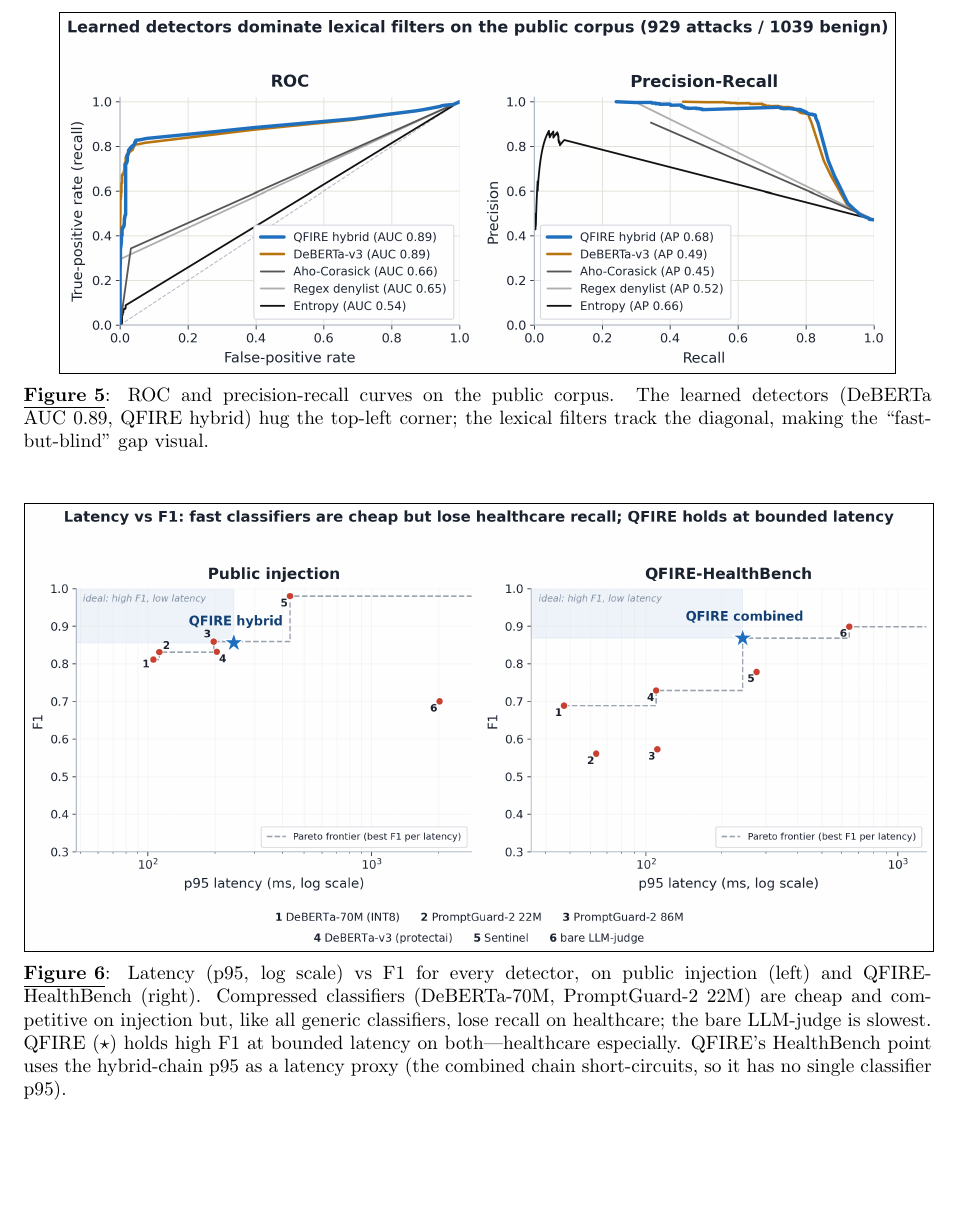
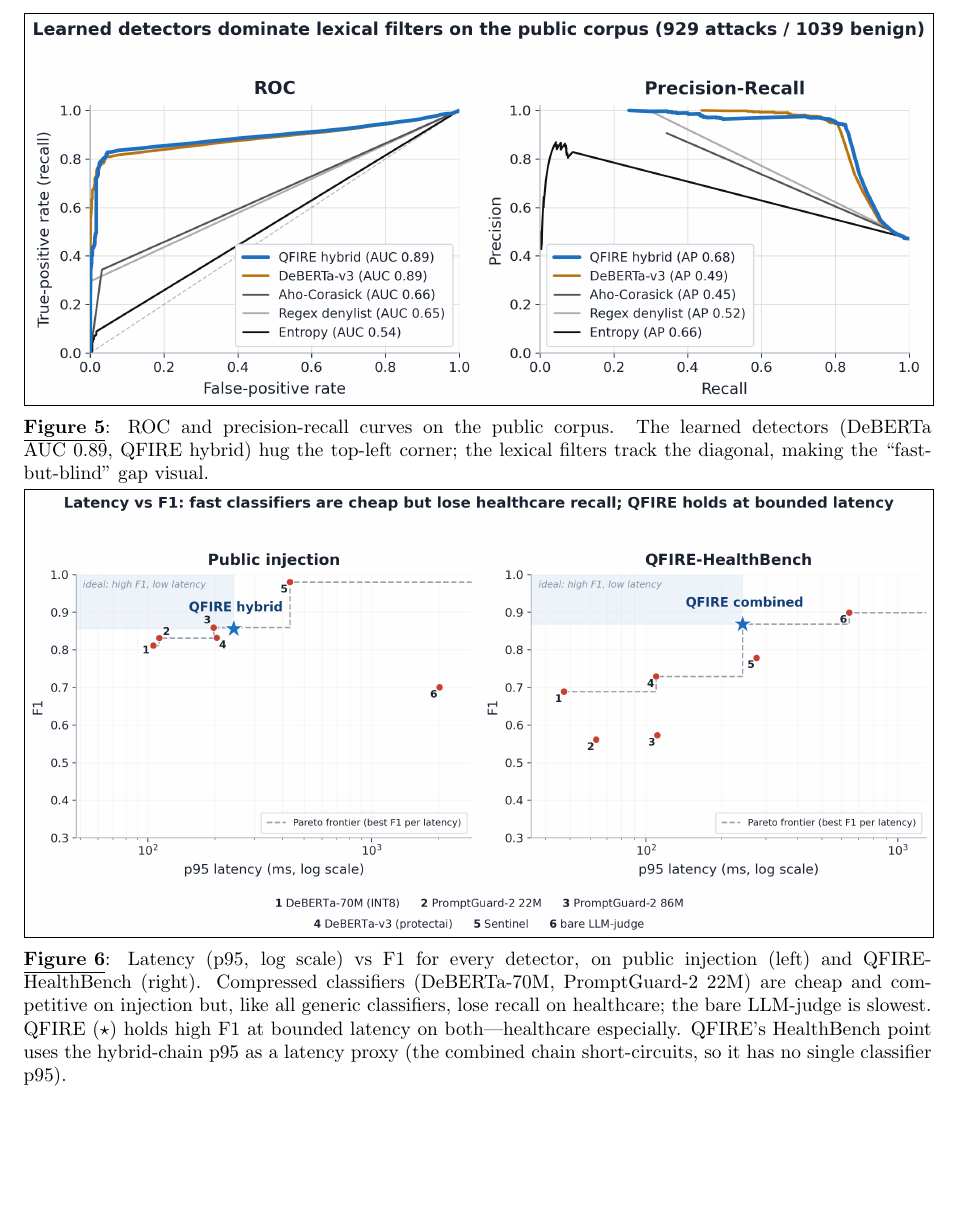
Before and after one commit to Task-force-for-AI-agents-in-Healthcare/qfire, a LaTeX document (paper/main.tex): part of page 12 of 36, cut so that both start at the same text, the shorter picture padded with empty space. Compiled offline with pdfLaTeX.

Commit message:
paper: dedicate page 12 to figs 5 & 6 at full width
Combine the ROC/PR and latency-F1 frontier panels into one [p] float page so
they sit alone on page 12, both at full \linewidth (ROC enlarged from 0.92),
vertically distributed with vfill so the two wide/short panels fill the page
well instead of leaving a band that 5.2 crept into.

Co-Authored-By: Claude Opus 4.8 (1M context) <noreply@anthropic.com>

```diff
--- a/paper/main.tex
+++ b/paper/main.tex
@@ -755,17 +755,19 @@ injection but on healthcare scope and PHI, which we turn to next---and, as
 \S\ref{sec:adaptive} shows, on robustness once an adversary adapts to the defense.
 \end{sloppypar}
 
-\begin{figure}[H]
+% Figures 5 and 6 (the public-corpus detection curves) share a dedicated float
+% page: both full-width with a generous gap between, vertically centred by the
+% float-page glue so the two wide/short panels fill the page on their own
+% instead of leaving a band the next subsection creeps into.
+\begin{figure}[p]
 \centering
-\includegraphics[width=0.92\linewidth]{figs/roc_pr.png}
+\null\vfill
+\includegraphics[width=\linewidth]{figs/roc_pr.png}
 \caption{ROC and precision-recall curves on the public corpus. The learned
 detectors (DeBERTa AUC~$0.89$, QFIRE hybrid) hug the top-left corner; the lexical
 filters track the diagonal, making the ``fast-but-blind'' gap visual.}
 \label{fig:rocpr}
-\end{figure}
-
-\begin{figure}[H]
-\centering
+\vfill
 \includegraphics[width=\linewidth]{figs/latency_f1_frontier.png}
 \caption{Latency (p95, log scale) vs F1 for every detector, on public injection
 (left) and QFIRE-HealthBench (right). Compressed classifiers (DeBERTa-70M,
@@ -775,6 +777,7 @@ classifiers, lose recall on healthcare; the bare LLM-judge is slowest. QFIRE
 QFIRE's HealthBench point uses the hybrid-chain p95 as a latency proxy (the combined
 chain short-circuits, so it has no single classifier p95).}
 \label{fig:frontier}
+\vfill\null
 \end{figure}
 
 \subsection{Healthcare: the central result}\label{sec:healthcare-result}
```
Also changed, not shown: paper/main.pdf.
